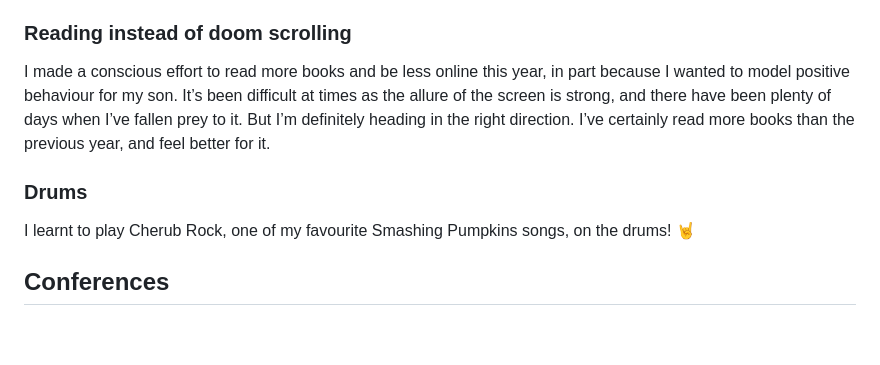
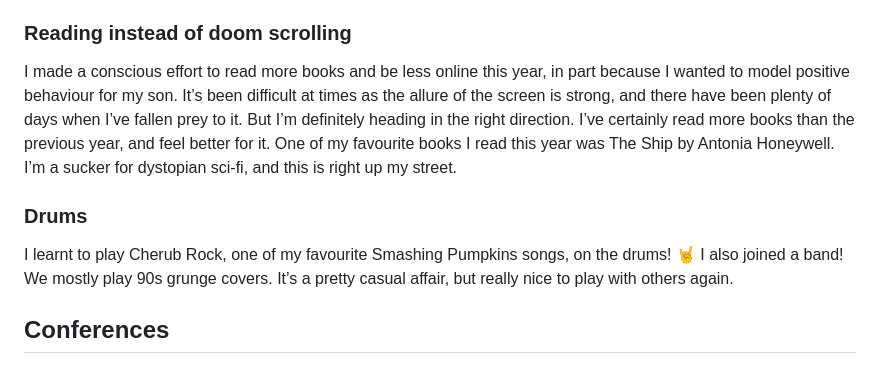
Before and after one commit to mbarker84/css-irl-eleventy, a Markdown page: src/posts/wrapping-up-2023.md, the part around the change. Drawn GitHub-style; blank space fills up the shorter version.

Commit message:
Post updates

```diff
--- a/src/posts/wrapping-up-2023.md
+++ b/src/posts/wrapping-up-2023.md
@@ -26,11 +26,11 @@ I set myself the goal of buying no **new** clothes (except socks and underwear)
 
 ### Reading instead of doom scrolling
 
-I made a conscious effort to read more books and be less online this year, in part because I wanted to model positive behaviour for my son. It’s been difficult at times as the allure of the screen is strong, and there have been plenty of days when I’ve fallen prey to it. But I’m definitely heading in the right direction. I’ve certainly read more books than the previous year, and feel better for it.
+I made a conscious effort to read more books and be less online this year, in part because I wanted to model positive behaviour for my son. It’s been difficult at times as the allure of the screen is strong, and there have been plenty of days when I’ve fallen prey to it. But I’m definitely heading in the right direction. I’ve certainly read more books than the previous year, and feel better for it. One of my favourite books I read this year was The Ship by Antonia Honeywell. I’m a sucker for dystopian sci-fi, and this is right up my street.
 
 ### Drums
 
-I learnt to play Cherub Rock, one of my favourite Smashing Pumpkins songs, on the drums! 🤘
+I learnt to play Cherub Rock, one of my favourite Smashing Pumpkins songs, on the drums! 🤘 I also joined a band! We mostly play 90s grunge covers. It’s a pretty casual affair, but really nice to play with others again.
 
 ## Conferences
 
```
